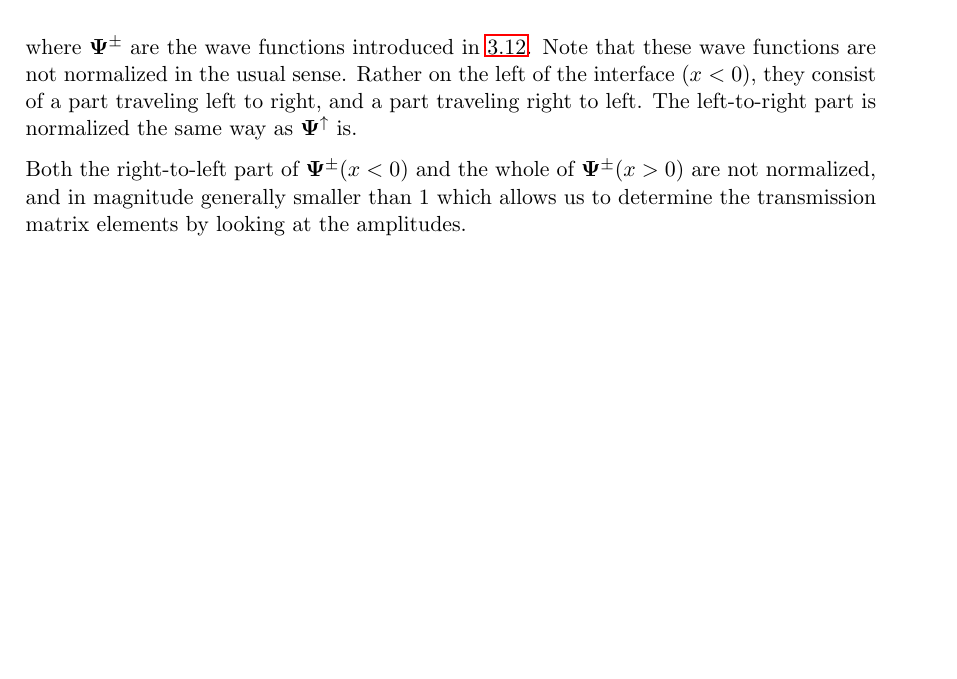
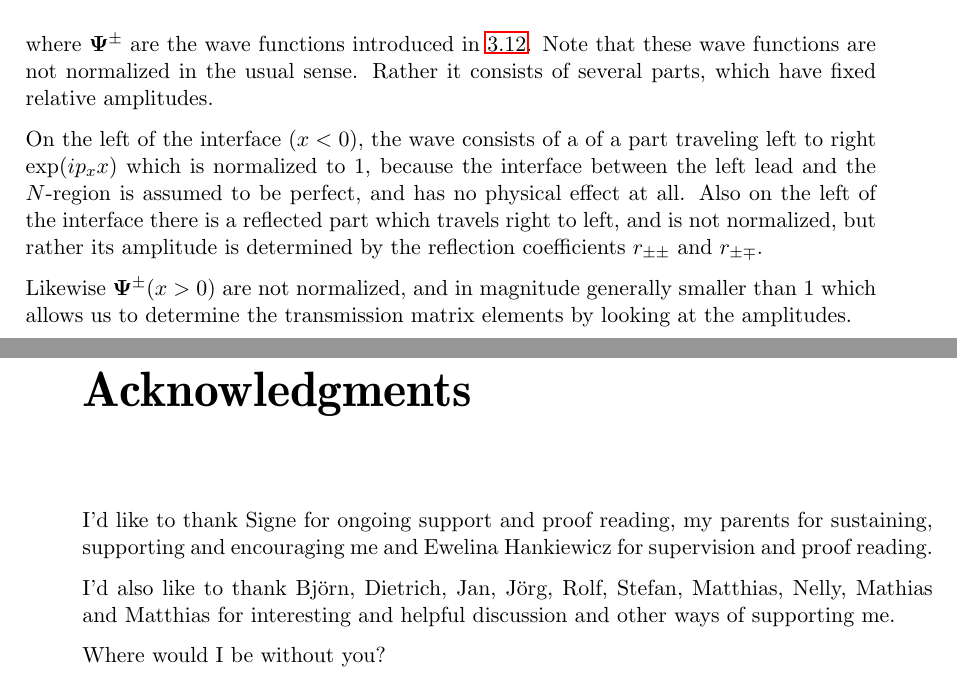
Before and after one commit to moritz/spinoptics, a LaTeX thesis (tex/thesis.tex, which reads tex/numerics.tex): part of page 30 of 40 before the commit and two parts of pages 30 and 39 of 42 after it, the two joined at a grey line, cut so that both start at the same text, the shorter picture padded with empty space. Compiled offline with pdfLaTeX.

Commit message:
more final polishing

```diff
--- a/tex/numerics.tex
+++ b/tex/numerics.tex
@@ -350,14 +350,18 @@ elements of the transmission matrix in the $\uparrow, \downarrow$ bases:
 
 where $\mathbf{\Psi^\pm}$ are the wave functions introduced in
 \ref{eq:chiral-wafe-function}. Note that these wave functions are not
-normalized in the usual sense. Rather on the left of the interface ($x < 0$),
-they consist of a part traveling left to right, and a part traveling right to
-left. The left-to-right part is normalized the same way as
-$\mathbf{\Psi^\uparrow}$
-is.
+normalized in the usual sense. Rather it consists of several parts,
+which have fixed relative amplitudes.
 
-Both the right-to-left part of $\mathbf{\Psi^\pm}(x < 0)$ and the whole of
-$\mathbf{\Psi^\pm}(x > 0)$ are not normalized, and in magnitude generally
+On the left of the interface ($x < 0$), the wave consists of a
+of a part traveling left to right $\exp(i p_x x)$ which is normalized to 1,
+because the interface between the left lead and the $N$-region is assumed
+to be perfect, and has no physical effect at all. Also on the left of the
+interface there is a reflected part which travels right to left, and is not normalized, but
+rather its amplitude is determined by the reflection coefficients
+$r_{\pm\pm}$ and $r_{\pm\mp}$.
+
+Likewise $\mathbf{\Psi^\pm}(x > 0)$ are not normalized, and in magnitude generally
 smaller than 1 which allows us to determine the transmission matrix elements
 by looking at the amplitudes.
 
--- a/tex/thesis.tex
+++ b/tex/thesis.tex
@@ -529,6 +529,17 @@ by the attached leads.
 \input{numerics.tex}
 \input{summary.tex}
 
+\chapter*{Acknowledgments}
+
+I'd like to thank Signe for ongoing support and proof reading, my parents for
+sustaining, supporting and encouraging me and Ewelina Hankiewicz for
+supervision and proof reading.
+
+I'd also like to thank Björn, Dietrich, Jan, Jörg, Rolf, Stefan, Matthias,
+Nelly, Mathias and Matthias for interesting and helpful discussion and other
+ways of supporting me.
+
+Where would I be without you?
 
 \bibliography{bib}
 
```
Also changed, not shown: tex/bib.bib (+14 -0 lines), tex/intro.tex (+7 -6 lines), tex/summary.tex (+5 -1 lines), tex/numerics.tex (5 more changed lines), 1 other file.
